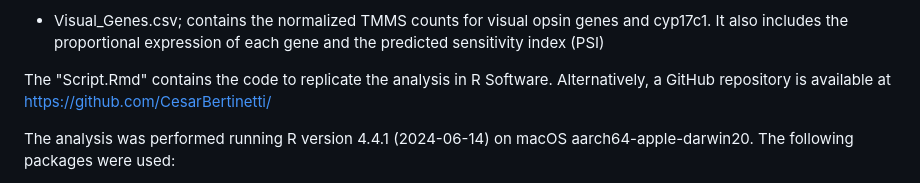
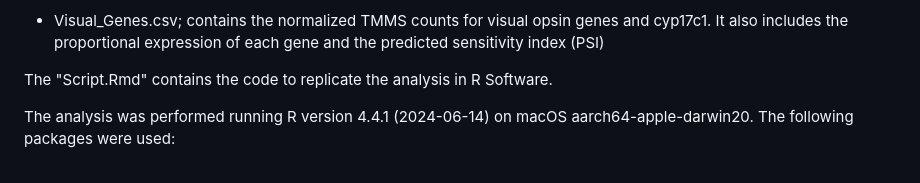
Before and after one commit to CesarBertinetti/centrarchid-visual-ecology, a Markdown page: README.md, the part around the change. GitHub-like rendering.

```diff
--- a/README.md
+++ b/README.md
@@ -54,7 +54,7 @@ DATA & FILE OVERVIEW
 
 - Visual_Genes.csv; contains the normalized TMMS counts for visual opsin genes and cyp17c1. It also includes the proportional expression of each gene and the predicted sensitivity index (PSI)
 
-The "Script.Rmd" contains the code to replicate the analysis in R Software. Alternatively, a GitHub repository is available at https://github.com/CesarBertinetti/
+The "Script.Rmd" contains the code to replicate the analysis in R Software.
 
 The analysis was performed running R version 4.4.1 (2024-06-14) on macOS aarch64-apple-darwin20. The following packages were used:
 
```
